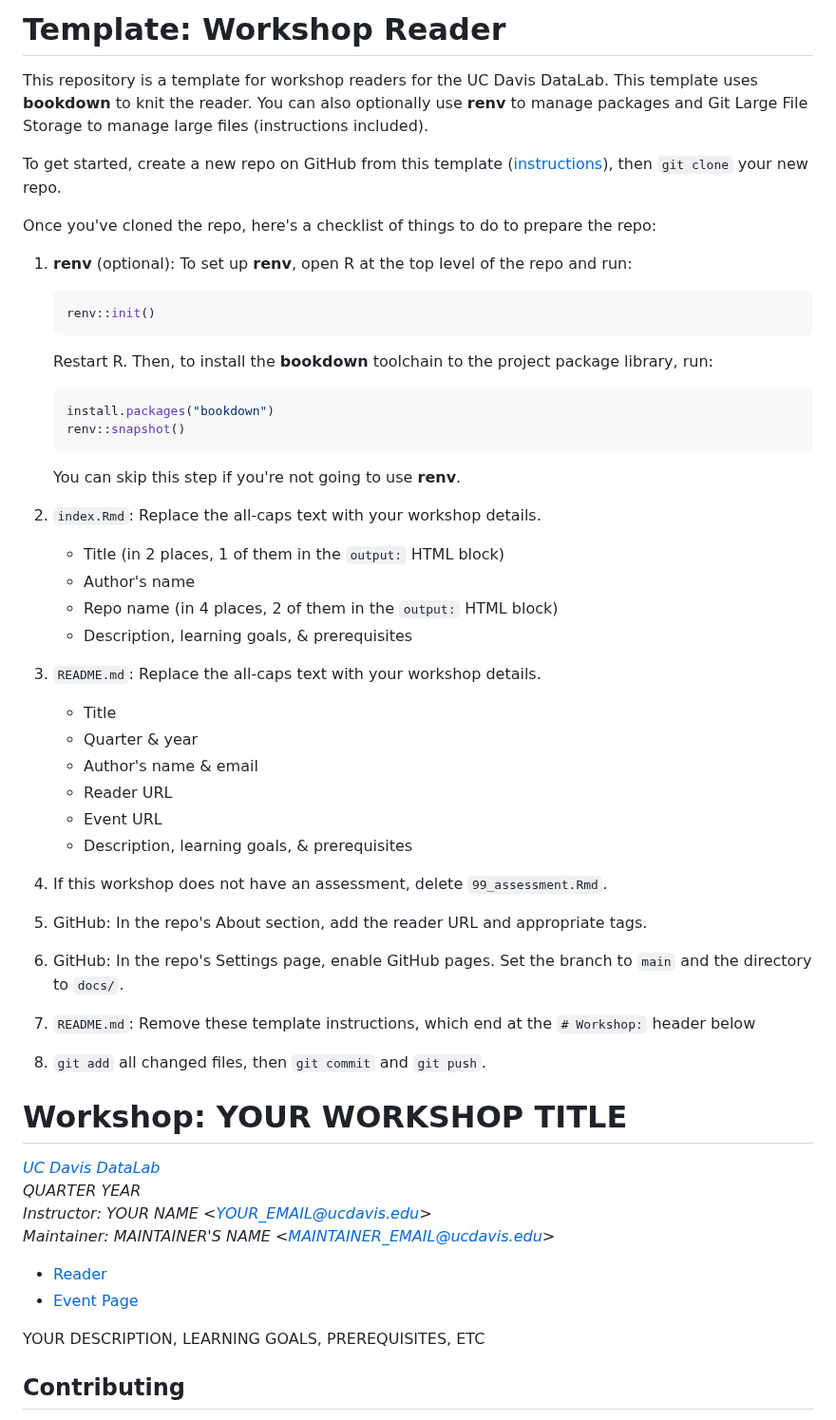
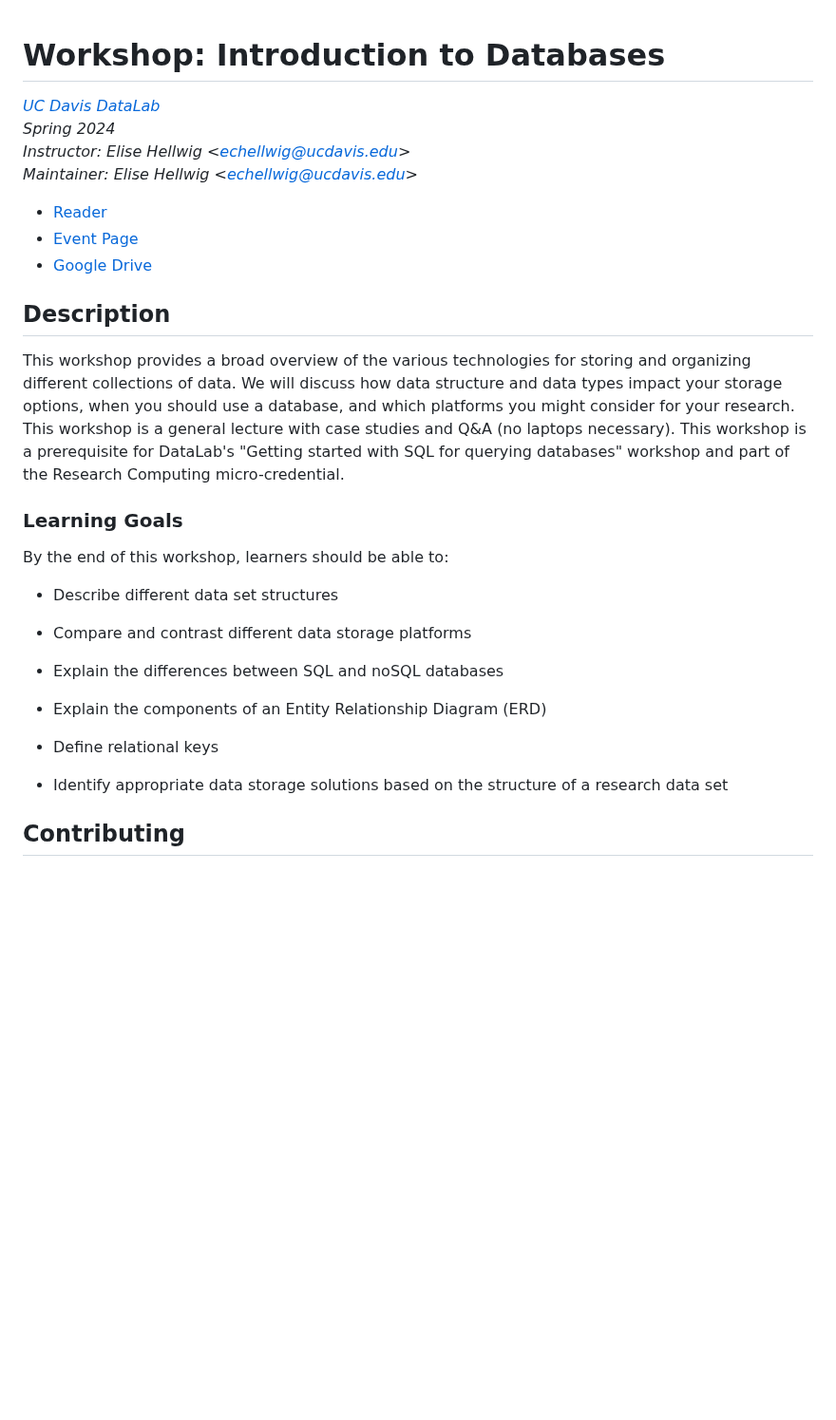
Before and after one commit to ucdavisdatalab/workshop_intro_to_databases, a Markdown page: README.md, the part around one of its changes. Shown at 95% size. Drawn GitHub-style; blank space fills up the shorter version.

Commit message:
removing template text and filling in basic info about the repo

````diff
--- a/README.md
+++ b/README.md
@@ -1,67 +1,8 @@
-# Template: Workshop Reader
 
-This repository is a template for workshop readers for the UC Davis DataLab.
-This template uses **bookdown** to knit the reader. You can also optionally use
-**renv** to manage packages and Git Large File Storage to manage large files
-(instructions included).
-
-To get started, create a new repo on GitHub from this template
-([instructions][gh]), then `git clone` your new repo.
-
-[gh]: https://docs.github.com/en/github/creating-cloning-and-archiving-repositories/creating-a-repository-from-a-template
-
-Once you've cloned the repo, here's a checklist of things to do to prepare the
-repo:
-
-1. **renv** (optional): To set up **renv**, open R at the top level of the repo
-   and run:
-
-    ```r
-    renv::init()
-    ```
-
-    Restart R. Then, to install the **bookdown** toolchain to the project
-    package library, run:
-
-    ```r
-    install.packages("bookdown")
-    renv::snapshot()
-    ```
-
-    You can skip this step if you're not going to use **renv**.
-
-2. `index.Rmd`: Replace the all-caps text with your workshop details.
-    + Title (in 2 places, 1 of them in the `output:` HTML block)
-    + Author's name
-    + Repo name (in 4 places, 2 of them in the `output:` HTML block)
-    + Description, learning goals, & prerequisites
-
-3. `README.md`: Replace the all-caps text with your workshop details.
-    + Title
-    + Quarter & year
-    + Author's name & email
-    + Reader URL
-    + Event URL
-    + Description, learning goals, & prerequisites
-
-4. If this workshop does not have an assessment, delete `99_assessment.Rmd`.
-
-5. GitHub: In the repo's About section, add the reader URL and appropriate
-   tags.
-
-6. GitHub: In the repo's Settings page, enable GitHub pages. Set the branch to
-   `main` and the directory to `docs/`.
-
-7. `README.md`: Remove these template instructions, which end at the `#
-   Workshop:` header below
-
-8. `git add` all changed files, then `git commit` and `git push`.
-
-
-# Workshop: YOUR WORKSHOP TITLE
+# Workshop: Introduction to Databases
 
 _[UC Davis DataLab](https://datalab.ucdavis.edu/)_
-_QUARTER YEAR_
-_Instructor: YOUR NAME <<YOUR_EMAIL@ucdavis.edu>>_
-_Maintainer: MAINTAINER'S NAME <<MAINTAINER_EMAIL@ucdavis.edu>>_
+_Spring 2024_
+_Instructor: Elise Hellwig <<echellwig@ucdavis.edu>>_
+_Maintainer: Elise Hellwig <<echellwig@ucdavis.edu>>_
 
@@ -69,6 +10,32 @@ _Maintainer: MAINTAINER'S NAME <<MAINTAINER_EMAIL@ucdavis.edu>>_
 * [Event Page](https://datalab.ucdavis.edu/eventscalendar/YOUR_EVENT/)
+* [Google Drive](https://drive.google.com/drive/folders/1eNbJfYcjpQsc6fx8FLcqWrgrrQaGfqL3)
 
-YOUR DESCRIPTION, LEARNING GOALS, PREREQUISITES, ETC
+## Description
+
+This workshop provides a broad overview of the various technologies for storing
+and organizing different collections of data. We will discuss how data structure
+and data types impact your storage options, when you should use a database, and
+which platforms you might consider for your research.  This workshop is a
+general lecture with case studies and Q&A (no laptops necessary). This workshop
+is a prerequisite for DataLab's "Getting started with SQL for querying
+databases" workshop and part of the Research Computing micro-credential.
+
+### Learning Goals
+
+By the end of this workshop, learners should be able to:
+
+* Describe different data set structures
+
+* Compare and contrast different data storage platforms
+
+* Explain the differences between SQL and noSQL databases
+
+* Explain the components of an Entity Relationship Diagram (ERD)
+
+* Define relational keys
+
+* Identify appropriate data storage solutions based on the structure of a
+  research data set
 
 
 ## Contributing
````
Also changed, not shown: other parts of README.md (+2 -46 lines).
